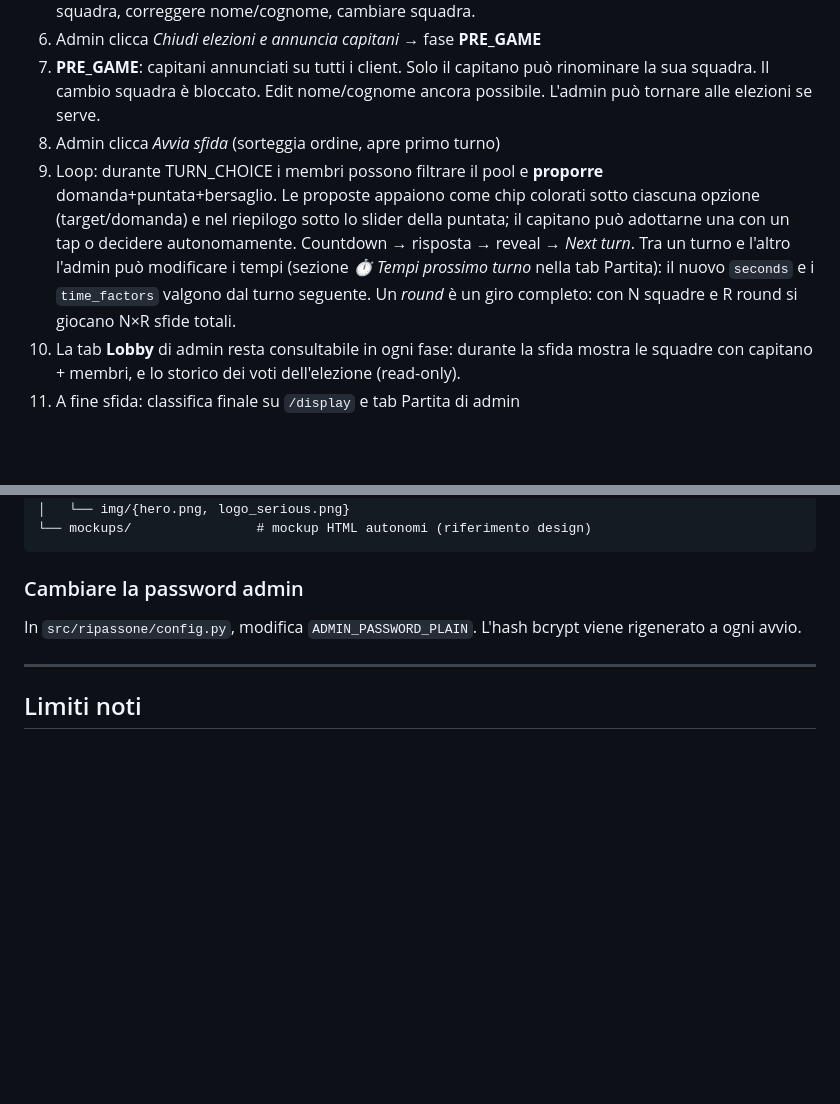
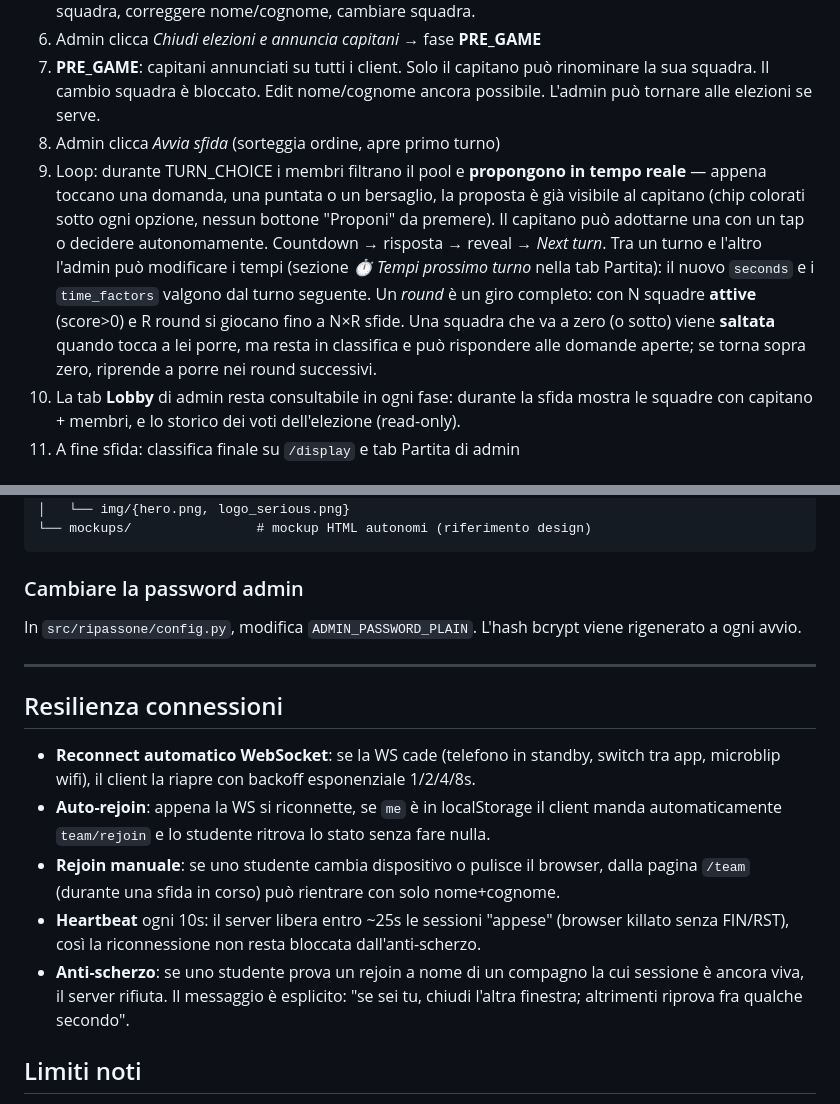
Before and after one commit to coppolapaolo/il-ripassone, a Markdown page: README.md, 2 parts joined by grey strips. Drawn GitHub-style; blank space fills up the shorter version.

Commit message:
docs: rejoin, proposte live, skip score zero
Aggiunta sezione Resilienza connessioni con reconnect, auto-rejoin,
rejoin manuale, heartbeat, anti-scherzo. Flusso tipico aggiornato:
proposte in tempo reale, salto squadre a zero punti.

Co-Authored-By: Claude Opus 4.7 (1M context) <noreply@anthropic.com>

```diff
--- a/README.md
+++ b/README.md
@@ -59,7 +59,7 @@ Stampa in console:
 6. Admin clicca *Chiudi elezioni e annuncia capitani* → fase **PRE_GAME**
 7. **PRE_GAME**: capitani annunciati su tutti i client. Solo il capitano può rinominare la sua squadra. Il cambio squadra è bloccato. Edit nome/cognome ancora possibile. L'admin può tornare alle elezioni se serve.
 8. Admin clicca *Avvia sfida* (sorteggia ordine, apre primo turno)
-9. Loop: durante TURN_CHOICE i membri possono filtrare il pool e **proporre** domanda+puntata+bersaglio. Le proposte appaiono come chip colorati sotto ciascuna opzione (target/domanda) e nel riepilogo sotto lo slider della puntata; il capitano può adottarne una con un tap o decidere autonomamente. Countdown → risposta → reveal → *Next turn*. Tra un turno e l'altro l'admin può modificare i tempi (sezione *⏱ Tempi prossimo turno* nella tab Partita): il nuovo `seconds` e i `time_factors` valgono dal turno seguente. Un *round* è un giro completo: con N squadre e R round si giocano N×R sfide totali.
+9. Loop: durante TURN_CHOICE i membri filtrano il pool e **propongono in tempo reale** — appena toccano una domanda, una puntata o un bersaglio, la proposta è già visibile al capitano (chip colorati sotto ogni opzione, nessun bottone "Proponi" da premere). Il capitano può adottarne una con un tap o decidere autonomamente. Countdown → risposta → reveal → *Next turn*. Tra un turno e l'altro l'admin può modificare i tempi (sezione *⏱ Tempi prossimo turno* nella tab Partita): il nuovo `seconds` e i `time_factors` valgono dal turno seguente. Un *round* è un giro completo: con N squadre **attive** (score>0) e R round si giocano fino a N×R sfide. Una squadra che va a zero (o sotto) viene **saltata** quando tocca a lei porre, ma resta in classifica e può rispondere alle domande aperte; se torna sopra zero, riprende a porre nei round successivi.
 10. La tab **Lobby** di admin resta consultabile in ogni fase: durante la sfida mostra le squadre con capitano + membri, e lo storico dei voti dell'elezione (read-only).
 11. A fine sfida: classifica finale su `/display` e tab Partita di admin
 
@@ -137,6 +137,14 @@ viene rigenerato a ogni avvio.
 
 ---
 
+## Resilienza connessioni
+
+- **Reconnect automatico WebSocket**: se la WS cade (telefono in standby, switch tra app, microblip wifi), il client la riapre con backoff esponenziale 1/2/4/8s.
+- **Auto-rejoin**: appena la WS si riconnette, se `me` è in localStorage il client manda automaticamente `team/rejoin` e lo studente ritrova lo stato senza fare nulla.
+- **Rejoin manuale**: se uno studente cambia dispositivo o pulisce il browser, dalla pagina `/team` (durante una sfida in corso) può rientrare con solo nome+cognome.
+- **Heartbeat** ogni 10s: il server libera entro ~25s le sessioni "appese" (browser killato senza FIN/RST), così la riconnessione non resta bloccata dall'anti-scherzo.
+- **Anti-scherzo**: se uno studente prova un rejoin a nome di un compagno la cui sessione è ancora viva, il server rifiuta. Il messaggio è esplicito: "se sei tu, chiudi l'altra finestra; altrimenti riprova fra qualche secondo".
+
 ## Limiti noti
 
 - 2-8 squadre, niente partite simultanee (un solo `GameState` in RAM)
```
